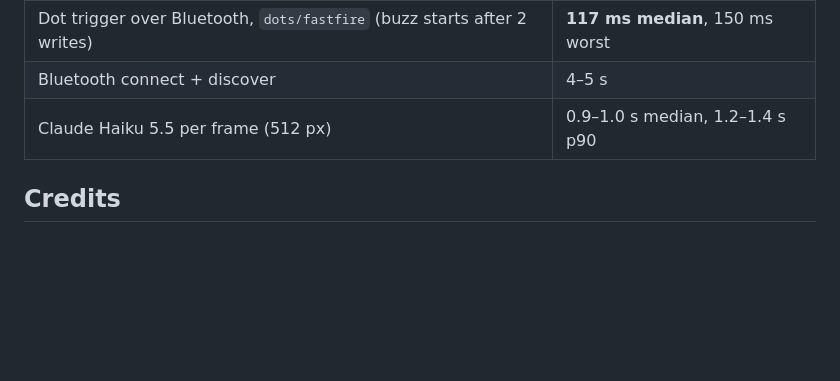
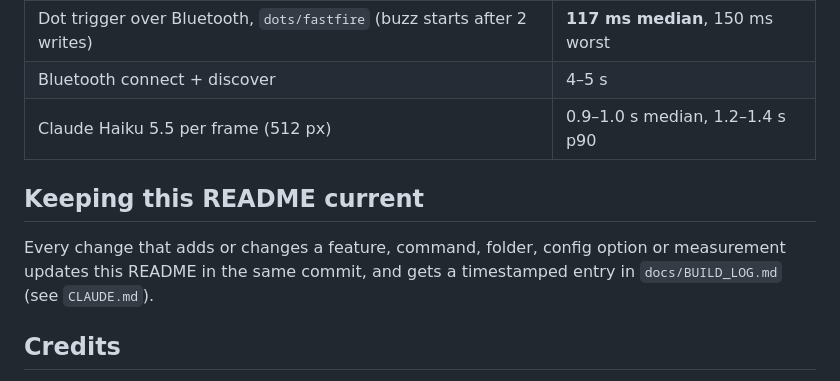
Before and after one commit to jaidevshriram/spidey-sense, a Markdown page: README.md, the part around the change. Rendered like a GitHub page; blank space fills up the shorter version.

Commit message:
Add CLAUDE.md: keep README and build log current; log playground hardware check
Co-Authored-By: Claude Opus 5.5 (1M context) <noreply@anthropic.com>

```diff
--- a/README.md
+++ b/README.md
@@ -76,6 +76,11 @@ signing team, run, and set the server URL to `ws://<mac-ip>:8765` in Settings.
 | Bluetooth connect + discover | 4–5 s |
 | Claude Haiku 5.5 per frame (512 px) | 0.9–1.0 s median, 1.2–1.4 s p90 |
 
+## Keeping this README current
+
+Every change that adds or changes a feature, command, folder, config option or measurement updates this README
+in the same commit, and gets a timestamped entry in `docs/BUILD_LOG.md` (see `CLAUDE.md`).
+
 ## Credits
 
 - **DataFeel** devkit Python SDK (MIT), vendored in `haptics/vendor/datafeel-python`. The BLE protocol was identified
```
Also changed, not shown: CLAUDE.md (added, +11 -0 lines), docs/BUILD_LOG.md (+7 -0 lines).
